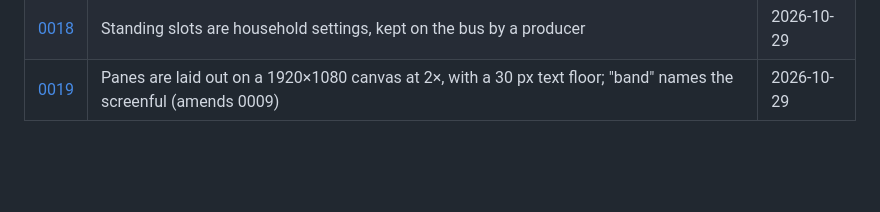
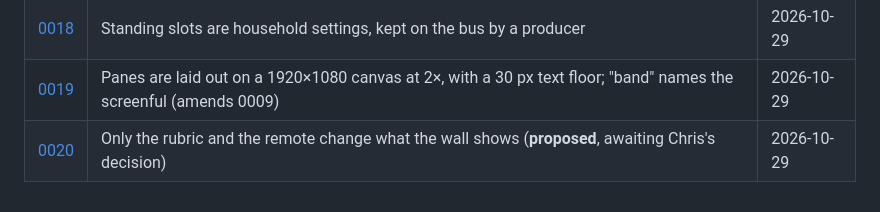
Before and after one commit to lentago/brasenia, a Markdown page: docs/adr/README.md, the part around the change. Drawn GitHub-style; blank space fills up the shorter version.

Commit message:
ADR-0020 (proposed): only the rubric and the remote change what the wall shows
Co-Authored-By: Claude Opus 5.5 <noreply@anthropic.com>

```diff
--- a/docs/adr/README.md
+++ b/docs/adr/README.md
@@ -35,3 +35,4 @@ decision was made, not reconstructed.
 | [0017](0017-grafana-panes-rendered-on-pub.md) | Grafana dashboards are rendered on pub into ordinary panes with a Viewer token (amends 0014) | 2026-10-29 |
 | [0018](0018-standing-slots-are-household-settings.md) | Standing slots are household settings, kept on the bus by a producer | 2026-10-29 |
 | [0019](0019-panes-on-a-1920x1080-canvas-with-a-30px-floor.md) | Panes are laid out on a 1920×1080 canvas at 2×, with a 30 px text floor; "band" names the screenful (amends 0009) | 2026-10-29 |
+| [0020](0020-only-the-rubric-and-the-remote-change-the-wall.md) | Only the rubric and the remote change what the wall shows (**proposed**, awaiting Chris's decision) | 2026-10-29 |
```
Also changed, not shown: docs/adr/0020-only-the-rubric-and-the-remote-change-the-wall.md (added, +136 -0 lines).
